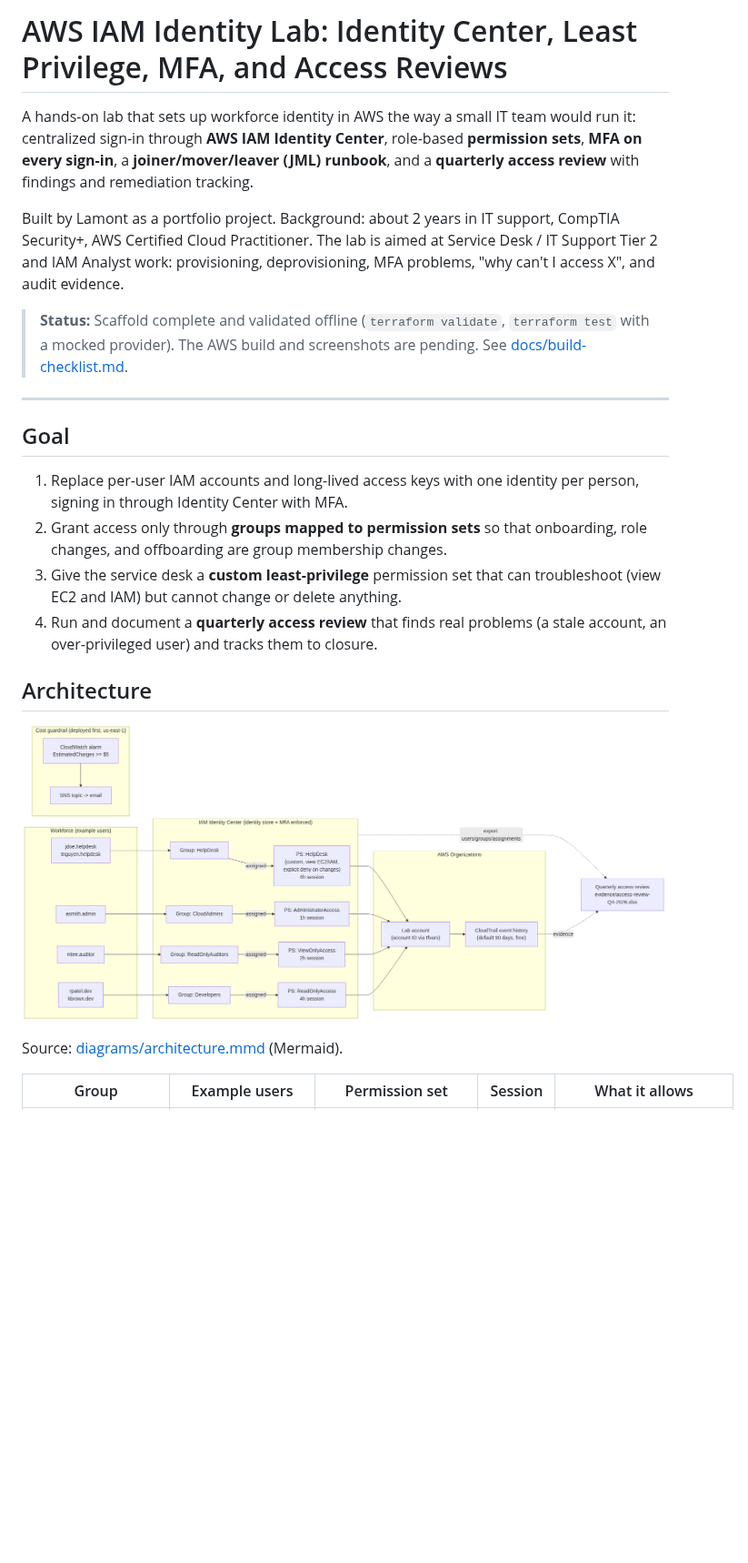
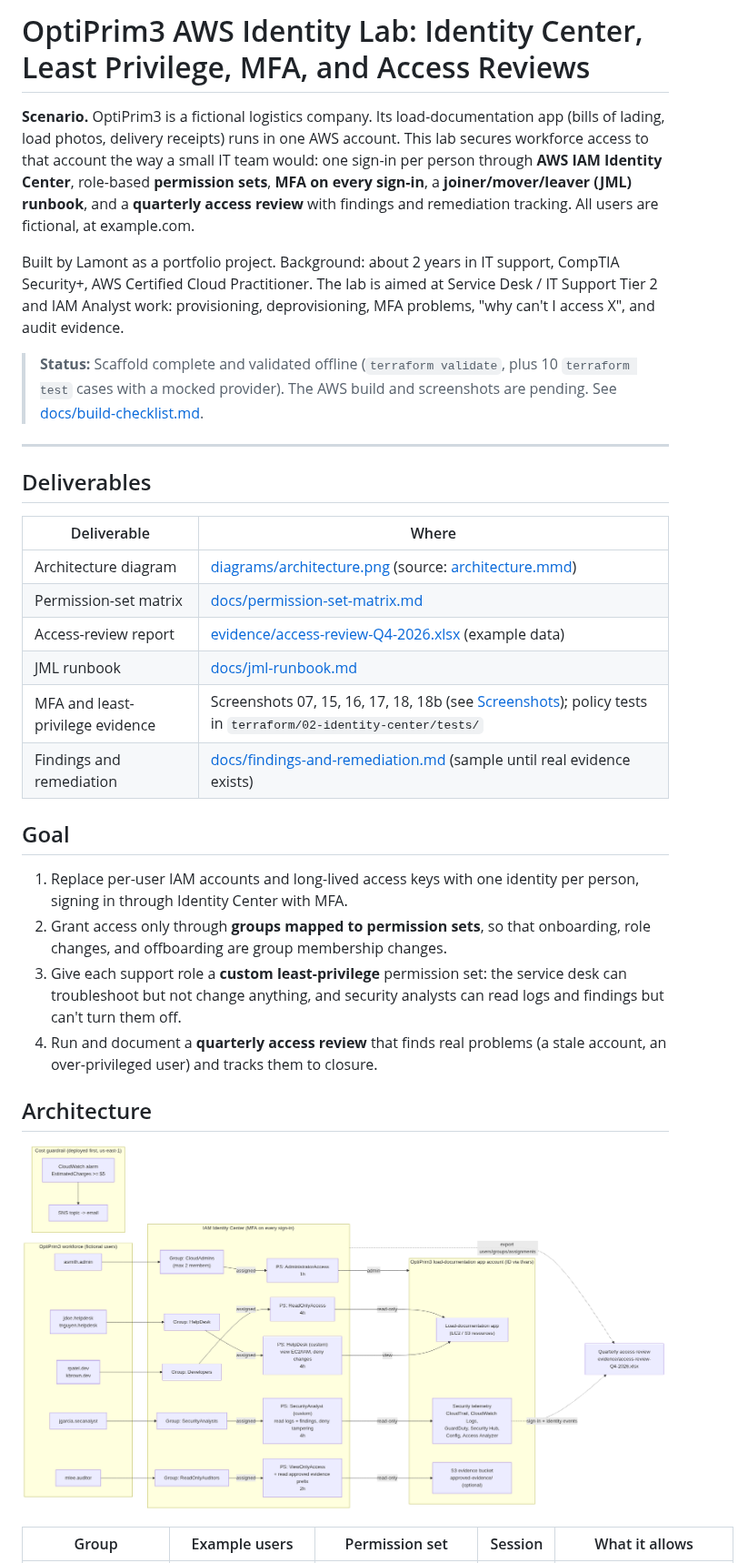
Before and after one commit to TrapNerdMont3ga/b3-aws-iam-identity-lab, a Markdown page: README.md, the part around one of its changes. Shown at 91% size. Rendered like a GitHub page; pictures changed too: diagrams/architecture.png; blank space fills up the shorter version.

Commit message:
Reframe lab around OptiPrim3; add SecurityAnalysts permission set, auditor evidence scope, admin-size guard, permission-set matrix, findings doc

```diff
--- a/README.md
+++ b/README.md
@@ -1,31 +1,41 @@
-# AWS IAM Identity Lab: Identity Center, Least Privilege, MFA, and Access Reviews
+# OptiPrim3 AWS Identity Lab: Identity Center, Least Privilege, MFA, and Access Reviews
 
-A hands-on lab that sets up workforce identity in AWS the way a small IT team would run it:
-centralized sign-in through **AWS IAM Identity Center**, role-based **permission sets**,
-**MFA on every sign-in**, a **joiner/mover/leaver (JML) runbook**, and a **quarterly access review**
-with findings and remediation tracking.
+**Scenario.** OptiPrim3 is a fictional logistics company. Its load-documentation app (bills of lading,
+load photos, delivery receipts) runs in one AWS account. This lab secures workforce access to that
+account the way a small IT team would: one sign-in per person through **AWS IAM Identity Center**,
+role-based **permission sets**, **MFA on every sign-in**, a **joiner/mover/leaver (JML) runbook**, and a
+**quarterly access review** with findings and remediation tracking. All users are fictional, at example.com.
 
 Built by Lamont as a portfolio project. Background: about 2 years in IT support, CompTIA Security+,
 AWS Certified Cloud Practitioner. The lab is aimed at Service Desk / IT Support Tier 2 and IAM
 Analyst work: provisioning, deprovisioning, MFA problems, "why can't I access X", and audit evidence.
 
-> **Status:** Scaffold complete and validated offline (`terraform validate`, `terraform test` with a mocked provider).
+> **Status:** Scaffold complete and validated offline (`terraform validate`, plus 10 `terraform test` cases with a mocked provider).
 > The AWS build and screenshots are pending. See [docs/build-checklist.md](docs/build-checklist.md).
 
 ---
 
+## Deliverables
+
+| Deliverable | Where |
+|---|---|
+| Architecture diagram | [diagrams/architecture.png](diagrams/architecture.png) (source: [architecture.mmd](diagrams/architecture.mmd)) |
+| Permission-set matrix | [docs/permission-set-matrix.md](docs/permission-set-matrix.md) |
+| Access-review report | [evidence/access-review-Q4-2026.xlsx](evidence/access-review-Q4-2026.xlsx) (example data) |
+| JML runbook | [docs/jml-runbook.md](docs/jml-runbook.md) |
+| MFA and least-privilege evidence | Screenshots 07, 15, 16, 17, 18, 18b (see [Screenshots](#screenshots)); policy tests in `terraform/02-identity-center/tests/` |
+| Findings and remediation | [docs/findings-and-remediation.md](docs/findings-and-remediation.md) (sample until real evidence exists) |
+
 ## Goal
 
 1. Replace per-user IAM accounts and long-lived access keys with one identity per person, signing in through Identity Center with MFA.
-2. Grant access only through **groups mapped to permission sets** so that onboarding, role changes, and offboarding are group membership changes.
-3. Give the service desk a **custom least-privilege** permission set that can troubleshoot (view EC2 and IAM) but cannot change or delete anything.
+2. Grant access only through **groups mapped to permission sets**, so that onboarding, role changes, and offboarding are group membership changes.
+3. Give each support role a **custom least-privilege** permission set: the service desk can troubleshoot but not change anything, and security analysts can read logs and findings but can't turn them off.
 4. Run and document a **quarterly access review** that finds real problems (a stale account, an over-privileged user) and tracks them to closure.
 
 ## Architecture
 
 ![Architecture](diagrams/architecture.png)
 
-Source: [diagrams/architecture.mmd](diagrams/architecture.mmd) (Mermaid).
-
 | Group | Example users | Permission set | Session | What it allows |
 |---|---|---|---|---|
```
Also changed, not shown: other parts of README.md (+66 -52 lines), docs/build-checklist.md (+31 -6 lines), docs/findings-and-remediation.md (added, +64 -0 lines), docs/jml-runbook.md (+12 -8 lines), docs/permission-set-matrix.md (added, +29 -0 lines), 11 other files.
